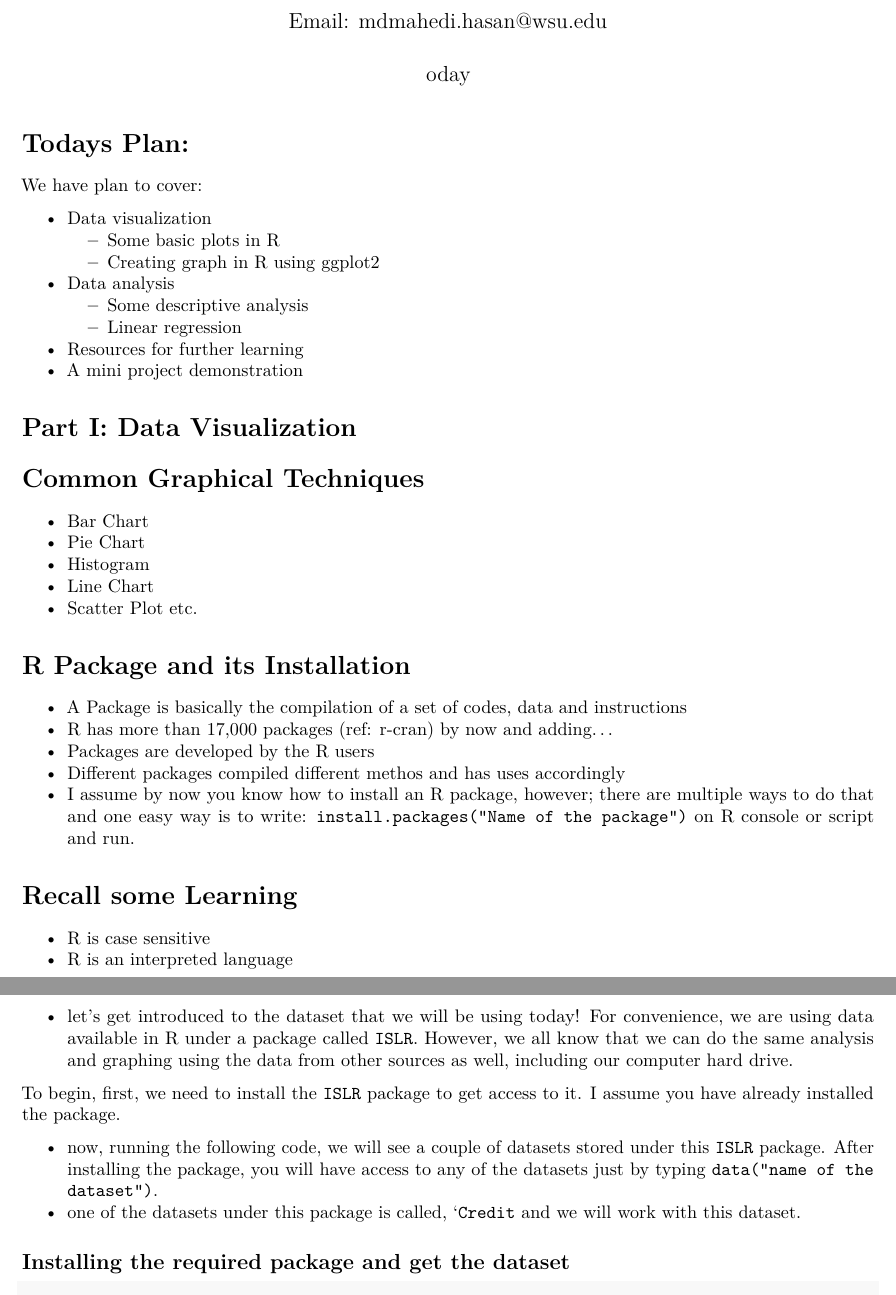
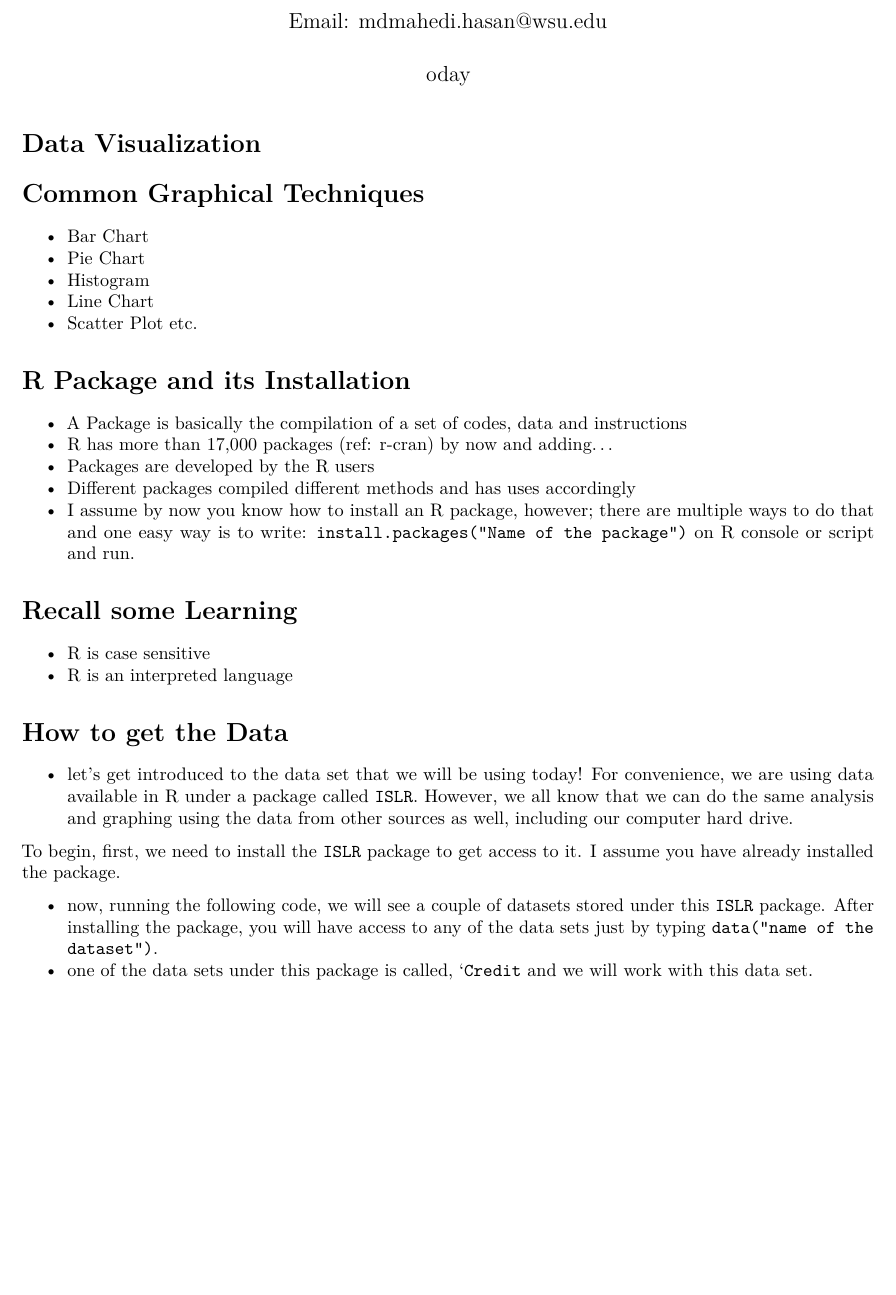
Before and after one commit to mahedihasanstat/R, an R Markdown document (Graphs_R.Rmd): two parts of pages 1 and 2 of 20 before the commit and part of page 1 of 20 after it, the two joined at a grey line, cut so that both start at the same text, the shorter picture padded with empty space. Rendered offline with R 4.5, knitr and Pandoc, then LaTeX, with nearby package versions; some code elsewhere in the file could not run offline.

Commit message:
Update Graphs_R.Rmd

````diff
--- a/Graphs_R.Rmd
+++ b/Graphs_R.Rmd
@@ -7,22 +7,7 @@ output:
   pdf_document: default
   word_document: default
 ---
-
-# Todays Plan:
-We have plan to cover:
-
-- Data visualization
-  - Some basic plots in R
-  - Creating graph in R using ggplot2
-- Data analysis
-  - Some descriptive analysis
-  - Linear regression
-- Resources for further learning
-- A mini project demonstration
-
-
-
-# Part I: Data Visualization
+# Data Visualization
 
 
 ```{r setup, include=FALSE}
@@ -40,7 +25,7 @@ knitr::opts_chunk$set(echo = TRUE)
 - A Package is basically the compilation of a set of codes, data and instructions
 - R has more than 17,000 packages (ref: r-cran) by now and adding...
 - Packages are developed by the R users
-- Different packages compiled different methos and has uses accordingly
+- Different packages compiled different methods and has uses accordingly
 - I assume by now you know how to install an R package, however; there are multiple ways to do that and one easy way is to write: ```install.packages("Name of the package")``` on R console or script and run.
 
 
@@ -49,13 +34,13 @@ knitr::opts_chunk$set(echo = TRUE)
 - R is an interpreted language
 
 # How to get the Data
-- let’s get introduced to the dataset that we will be using today! For convenience, we are using data available in R under a package called ```ISLR```. However, we all know that we can do the same analysis and graphing using the data from other sources as well, including our computer hard drive.
+- let’s get introduced to the data set that we will be using today! For convenience, we are using data available in R under a package called ```ISLR```. However, we all know that we can do the same analysis and graphing using the data from other sources as well, including our computer hard drive.
 
 To begin, first, we need to install the ```ISLR``` package to get access to it. I assume you have already installed the package.
 
 
-- now, running the following code, we will see a couple of datasets stored under this ```ISLR``` package. After installing the package, you will have access to any of the datasets just by typing ``` data("name of the dataset")```.
-- one of the datasets under this package is called, ```Credit`` and we will work with this dataset.
+- now, running the following code, we will see a couple of datasets stored under this ```ISLR``` package. After installing the package, you will have access to any of the data sets just by typing ``` data("name of the dataset")```.
+- one of the data sets under this package is called, ```Credit`` and we will work with this data set.
 
 
 ## Installing the required package and get the dataset
````
